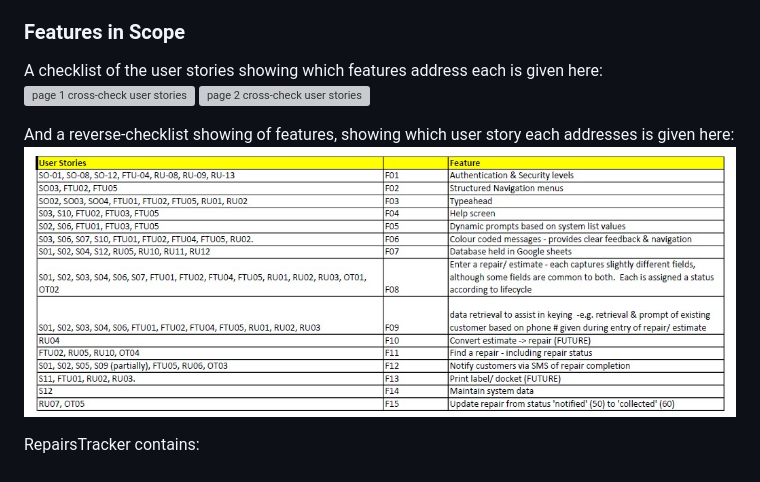
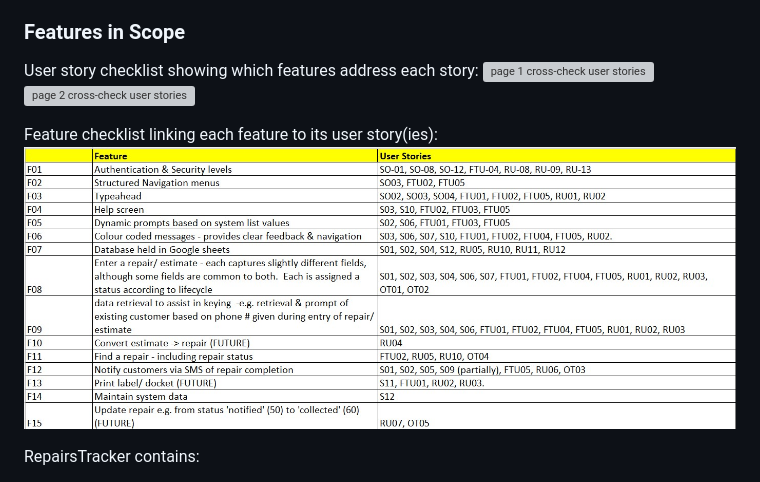
Before and after one commit to DeeMcCart/CI_PP3_RepairsTracker, a Markdown page: README.md, the part around the change. Drawn GitHub-style; pictures changed too: docs/readme_images/features_vs_user_stories.jpg; grey boxes are pictures that could not be loaded.

Commit message:
Val:  update readme feature testing sps

```diff
--- a/README.md
+++ b/README.md
@@ -371,11 +371,11 @@ needed once the system is to progress to live implementation.
 
 ### Features in Scope
 
-A checklist of the user stories showing which features address each is given here:
+User story checklist showing which features address each story:
 ![page 1 cross-check user stories](./docs/readme_images/user_stories_vs_features_p1.jpg?raw=true "page1")
 ![page 2 cross-check user stories](./docs/readme_images/user_stories_vs_features_p2.jpg?raw=true "page2")
 
-And a reverse-checklist showing of features, showing which user story each addresses is given here:
+Feature checklist linking each feature to its user story(ies):
 ![Features vs user stories](./docs/readme_images/features_vs_user_stories.jpg?raw=true "user stories perspective")
 
 RepairsTracker contains:
```
Also changed, not shown: validation.md (+5 -4 lines), assets/images/readme_images/features_vs_user_stories.jpg (deleted), docs/readme_images/val_feature_test_p1.jpg, docs/readme_images/val_feature_test_p2.jpg, docs/readme_images/val_feature_test_p3.jpg, docs/readme_images/val_feature_test_p4.jpg (added).
